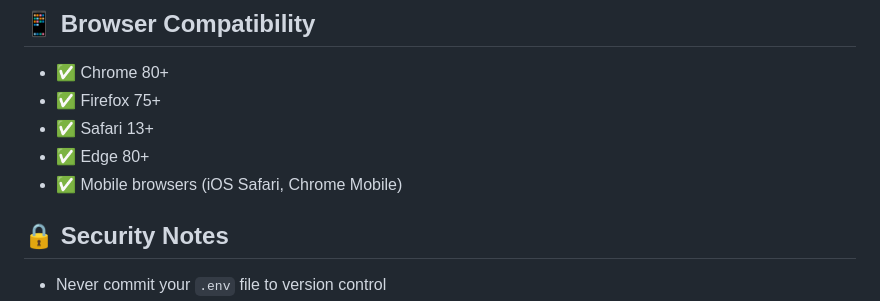
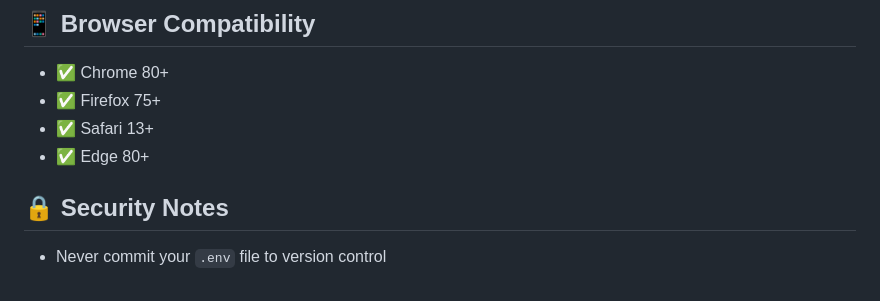
Before and after one commit to abhiforgithonly/django-task-manager, a Markdown page: README.md, the part around the change. Drawn GitHub-style.

```diff
--- a/README.md
+++ b/README.md
@@ -390,7 +390,7 @@ python manage.py dbshell  # Should connect to your Supabase database
 - ✅ Firefox 75+
 - ✅ Safari 13+
 - ✅ Edge 80+
-- ✅ Mobile browsers (iOS Safari, Chrome Mobile)
+
 
 ## 🔒 Security Notes
 
```
